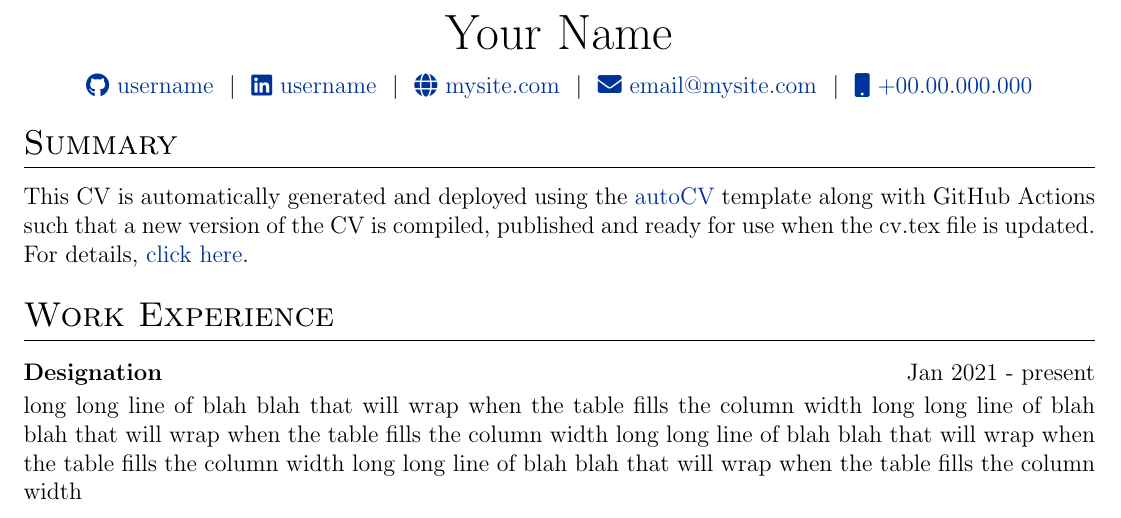
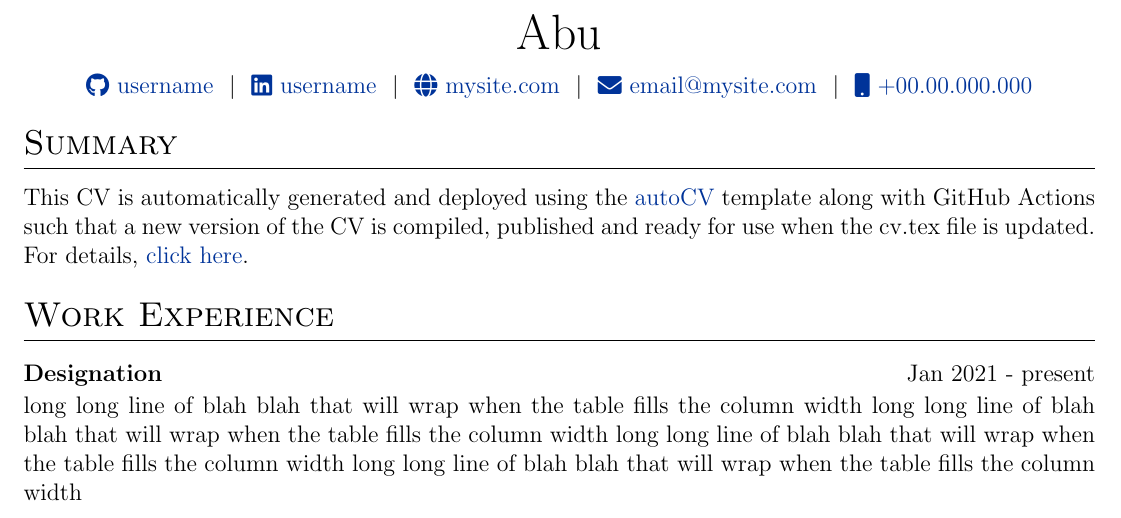
Before and after one commit to ubAI6689/MyCV, a LaTeX CV (cv.tex): part of the page, cut at the place of the change. Compiled offline with pdfLaTeX.

Commit message:
Update cv.tex

```diff
--- a/cv.tex
+++ b/cv.tex
@@ -142,7 +142,7 @@
 % \end{tabularx}
 
 \begin{tabularx}{\linewidth}{@{} C @{}}
-\Huge{Your Name} \\[7.5pt]
+\Huge{Abu} \\[7.5pt]
 \href{https://github.com/username}{\raisebox{-0.05\height}\faGithub\ username} \ $|$ \
 \href{https://linkedin.com/in/username}{\raisebox{-0.05\height}\faLinkedin\ username} \ $|$ \
 \href{https://mysite.com}{\raisebox{-0.05\height}\faGlobe \ mysite.com} \ $|$ \
```
